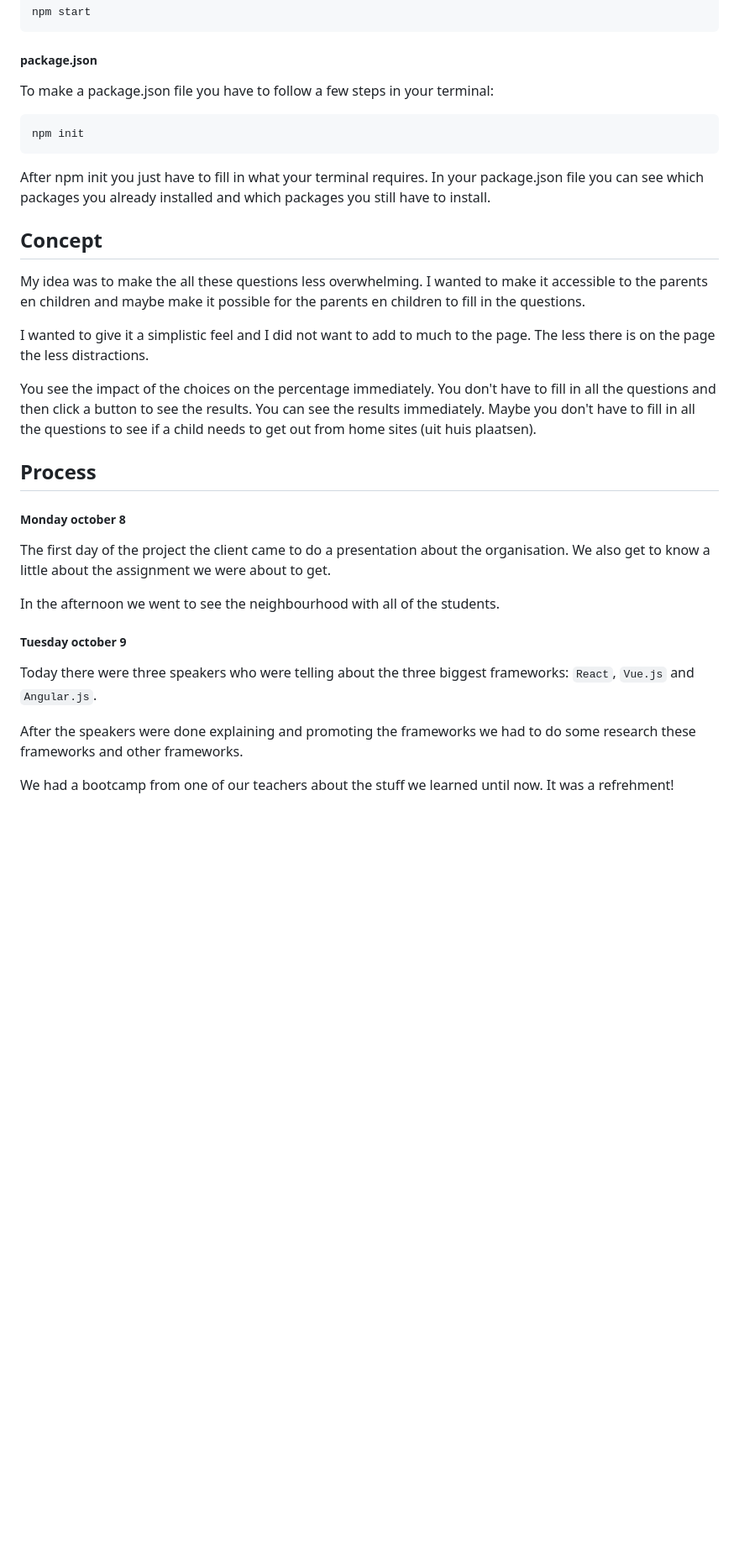
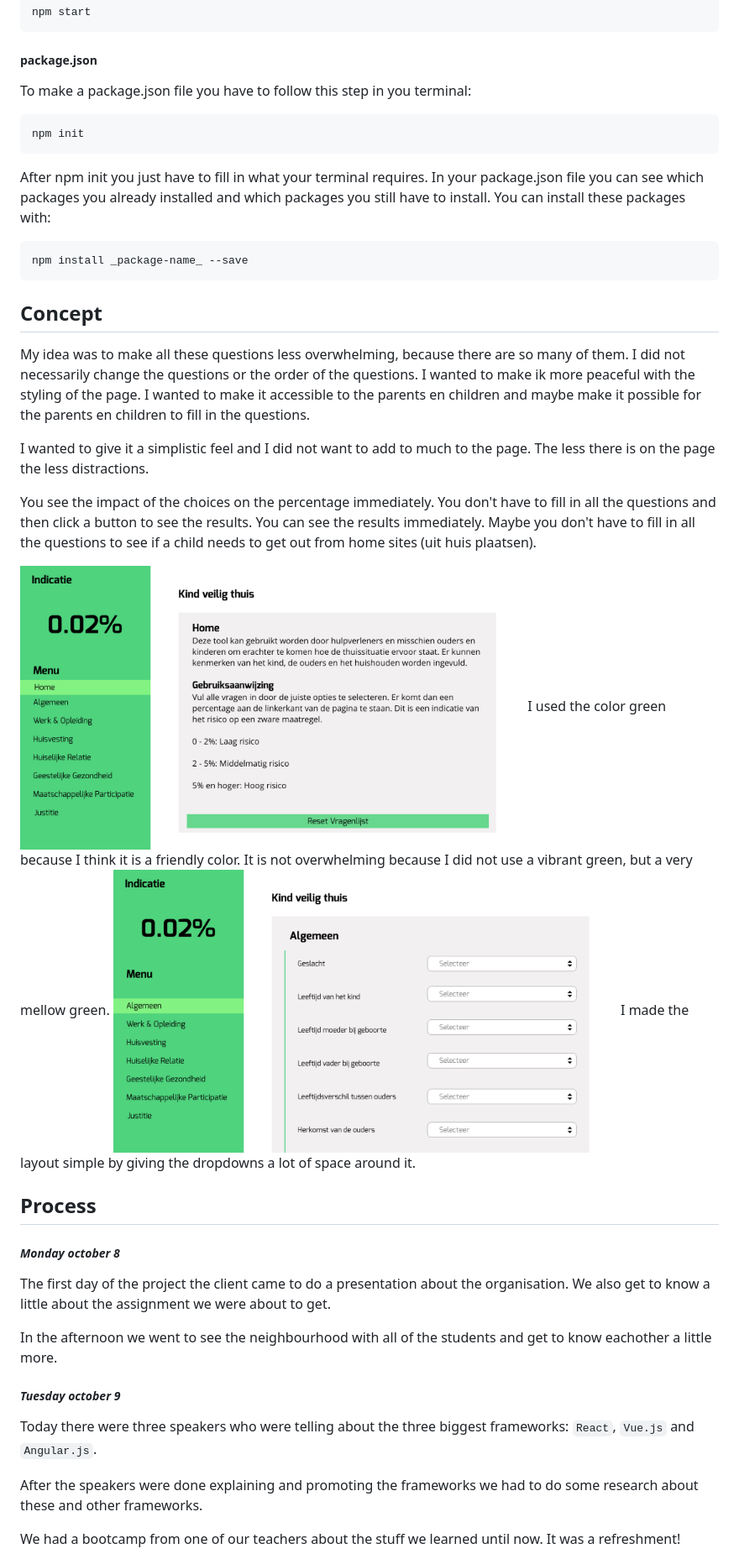
Before and after one commit to LindadeHaan/Frontend-Applications, a Markdown page: README.md, the part around the change printed below. Shown: that part at 84% size. Rendered like a GitHub page; pictures changed too: concept-images/concept1.jpg (added), concept-images/concept2.jpg (added); blank space fills up the shorter version.

Commit message:
added concept photos, styling and text to the readme

````diff
--- a/README.md
+++ b/README.md
@@ -106,33 +106,44 @@ Start server:
 npm start
 ```
 ##### package.json
-To make a package.json file you have to follow a few steps in your terminal:
+To make a package.json file you have to follow this step in you terminal:
 
 ```js
 npm init
 ```
-After npm init you just have to fill in what your terminal requires. In your package.json file you can see which packages you already installed and which packages you still have to install.
+After npm init you just have to fill in what your terminal requires. In your package.json file you can see which packages you already installed and which packages you still have to install. You can install these packages with:
+```js
+npm install _package-name_ --save
+```
 
 ## Concept
-My idea was to make the all these questions less overwhelming. I wanted to make it accessible to the parents en children and maybe make it possible for the parents en children to fill in the questions.
+My idea was to make all these questions less overwhelming, because there are so many of them. I did not necessarily change the questions or the order of the questions. I wanted to make ik more peaceful with the styling of the page.
+I wanted to make it accessible to the parents en children and maybe make it possible for the parents en children to fill in the questions.
 
 I wanted to give it a simplistic feel and I did not want to add to much to the page. The less there is on the page the less distractions.
 
 You see the impact of the choices on the percentage immediately. You don't have to fill in all the questions and then click a button to see the results. You can see the results immediately.
 Maybe you don't have to fill in all the questions to see if a child needs to get out from home sites (uit huis plaatsen).
 
+<img src="concept-images/concept1.jpg" width="600">
+I used the color green because I think it is a friendly color. It is not overwhelming because I did not use a vibrant green, but a very mellow green.
+
+<img src="concept-images/concept2.jpg" width="600">
+I made the layout simple by giving the dropdowns a lot of space around it.
+
+
 ## Process
 
-##### Monday october 8
+##### *Monday october 8*
 The first day of the project the client came to do a presentation about the organisation.
 We also get to know a little about the assignment we were about to get.
 
-In the afternoon we went to see the neighbourhood with all of the students.
+In the afternoon we went to see the neighbourhood with all of the students and get to know eachother a little more.
 
-##### Tuesday october 9
+##### *Tuesday october 9*
 Today there were three speakers who were telling about the three biggest frameworks: `React`, `Vue.js` and `Angular.js`.
 
-After the speakers were done explaining and promoting the frameworks we had to do some research these frameworks and other frameworks.
+After the speakers were done explaining and promoting the frameworks we had to do some research about these and other frameworks.
 
-We had a bootcamp from one of our teachers about the stuff we learned until now. It was a refrehment!
+We had a bootcamp from one of our teachers about the stuff we learned until now. It was a refreshment!
 
````
Also changed, not shown: other parts of README.md (+33 -13 lines), 5 other files.
